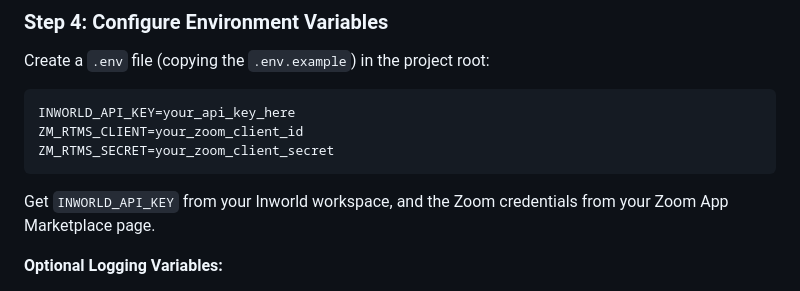
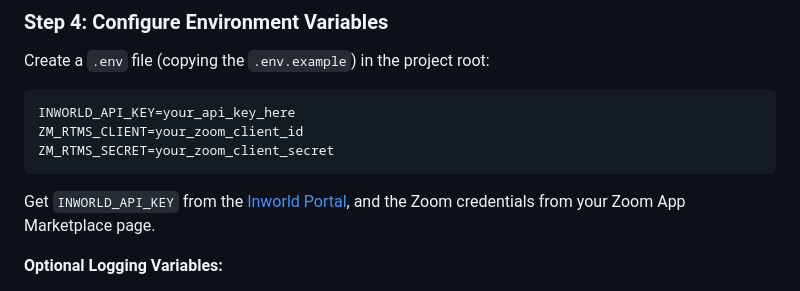
Before and after one commit to inworld-ai/zoom-demeanor-evaluator-node, a Markdown page: README.md, the part around the change. Rendered like a GitHub page.

Commit message:
added link

````diff
--- a/README.md
+++ b/README.md
@@ -51,7 +51,7 @@ ZM_RTMS_CLIENT=your_zoom_client_id
 ZM_RTMS_SECRET=your_zoom_client_secret
 ```
 
-Get `INWORLD_API_KEY` from your Inworld workspace, and the Zoom credentials from your Zoom App Marketplace page.
+Get `INWORLD_API_KEY` from the [Inworld Portal](https://platform.inworld.ai/), and the Zoom credentials from your Zoom App Marketplace page.
 
 **Optional Logging Variables:**
 
````
